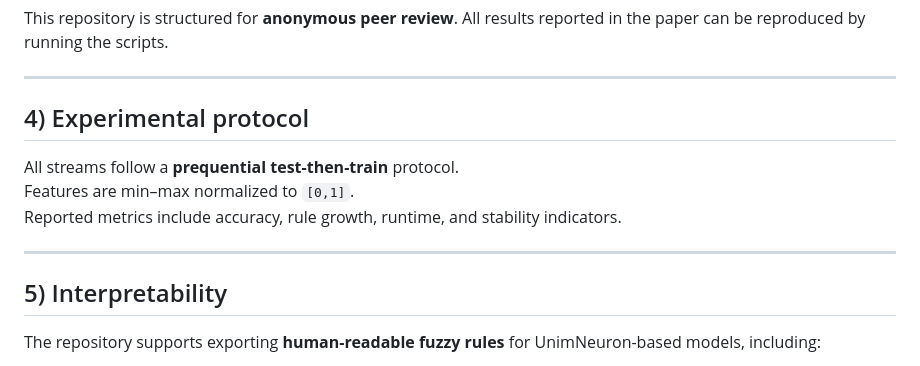
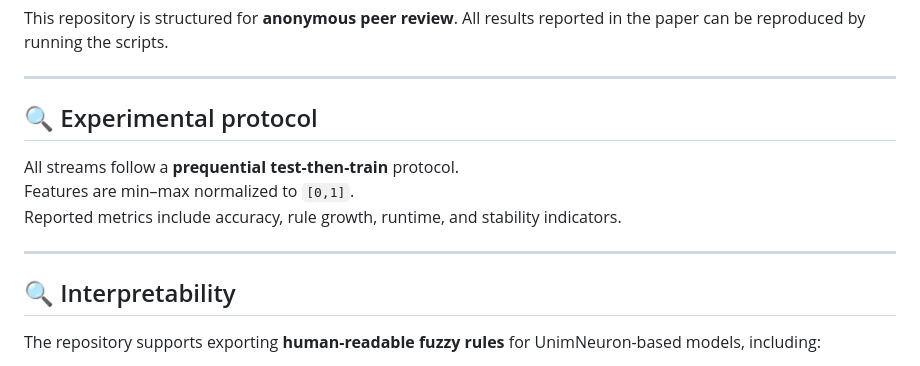
Before and after one commit to pdecampossouza/UnimNeuron-EvolvingNF, a Markdown page: README.md, the part around the change. Drawn GitHub-style.

Commit message:
Add icons to Experimental protocol and Interpretability sections
Updated section headers to include icons for better visibility.

```diff
--- a/README.md
+++ b/README.md
@@ -106,7 +106,7 @@ All results reported in the paper can be reproduced by running the scripts.
 
 ---
 
-## 4) Experimental protocol
+## 🔍 Experimental protocol
 
 All streams follow a **prequential test-then-train** protocol.
 Features are min–max normalized to `[0,1]`.
@@ -114,7 +114,7 @@ Reported metrics include accuracy, rule growth, runtime, and stability indicator
 
 ---
 
-## 5) Interpretability
+## 🔍 Interpretability
 
 The repository supports exporting **human-readable fuzzy rules** for UnimNeuron-based models, including:
 - feature relevance weights,
```
